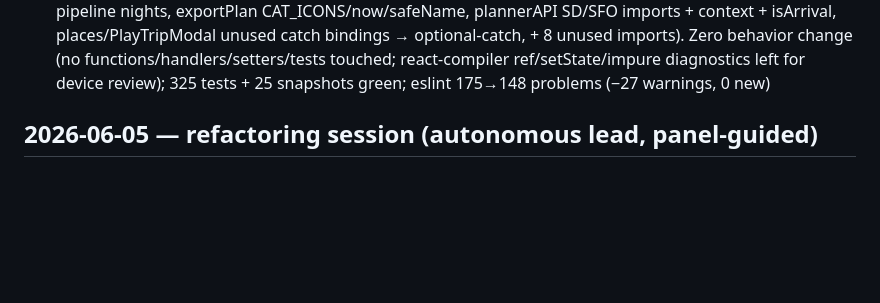
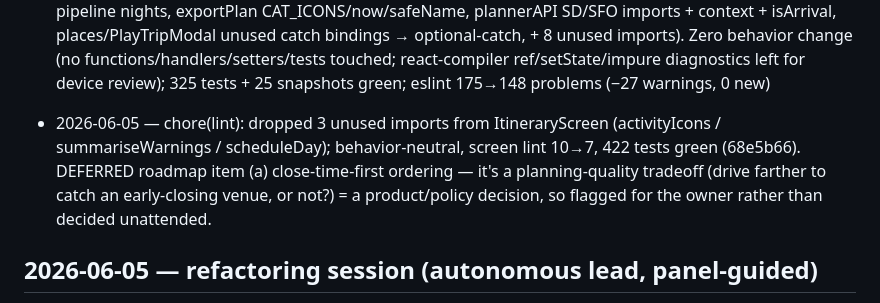
Before and after one commit to soumyabal/voyoraapp, a Markdown page: docs/autonomous-log.md, the part around the change. GitHub-like rendering; blank space fills up the shorter version.

Commit message:
docs(log): record unused-import cleanup + deferred close-time-ordering (68e5b66)
Co-Authored-By: Claude Opus 4.8 (1M context) <noreply@anthropic.com>

```diff
--- a/docs/autonomous-log.md
+++ b/docs/autonomous-log.md
@@ -27,6 +27,8 @@
 - 2026-06-04 — Play My Trip polish: no blank gradient cards — day marker folded onto its first photo, progress/nudge cards ride a dimmed photo (e25c55b). MUSIC: an ORIGINAL synthesized ambient bed (scripts/gen-music.js → assets/playtrip-bed.wav, zero rights risk — no sample/track), looped via expo-audio (SDK54, Expo Go) at a quiet fade-in, in-app only (c89367b). 181 tests; device-verified clean reload + plays
 - 2026-06-04 — lint cleanup (path-to-10 "lint/CI" win): eliminated the ENTIRE react/no-unescaped-entities category — 39 display-text apostrophes/quotes escaped across 13 screens/modals (line-scoped, JSX expressions untouched). Zero behavior change (pure text), 214 tests stay green; eslint 212→173 problems (111→72 errors). Deferred the rule-registry + store-slice refactors (§9.4): too large to do "small" + only partially snapshot-covered → better with the user available
 - 2026-06-05 — lint cleanup (§9.1 highest-ROI / path-to-10): removed dead code across 14 files — unused imports + pure dead local vars (FamilyBudgetAgent memberShare/roomShare/orphaned expenseGroups, pipeline nights, exportPlan CAT_ICONS/now/safeName, plannerAPI SD/SFO imports + context + isArrival, places/PlayTripModal unused catch bindings → optional-catch, + 8 unused imports). Zero behavior change (no functions/handlers/setters/tests touched; react-compiler ref/setState/impure diagnostics left for device review); 325 tests + 25 snapshots green; eslint 175→148 problems (−27 warnings, 0 new)
+
+- 2026-06-05 — chore(lint): dropped 3 unused imports from ItineraryScreen (activityIcons / summariseWarnings / scheduleDay); behavior-neutral, screen lint 10→7, 422 tests green (68e5b66). DEFERRED roadmap item (a) close-time-first ordering — it's a planning-quality tradeoff (drive farther to catch an early-closing venue, or not?) = a product/policy decision, so flagged for the owner rather than decided unattended.
 
 ## 2026-06-05 — refactoring session (autonomous lead, panel-guided)
 Owner handed the lead for ~8h to refactor, going with the panel's recommendation, committing
```
